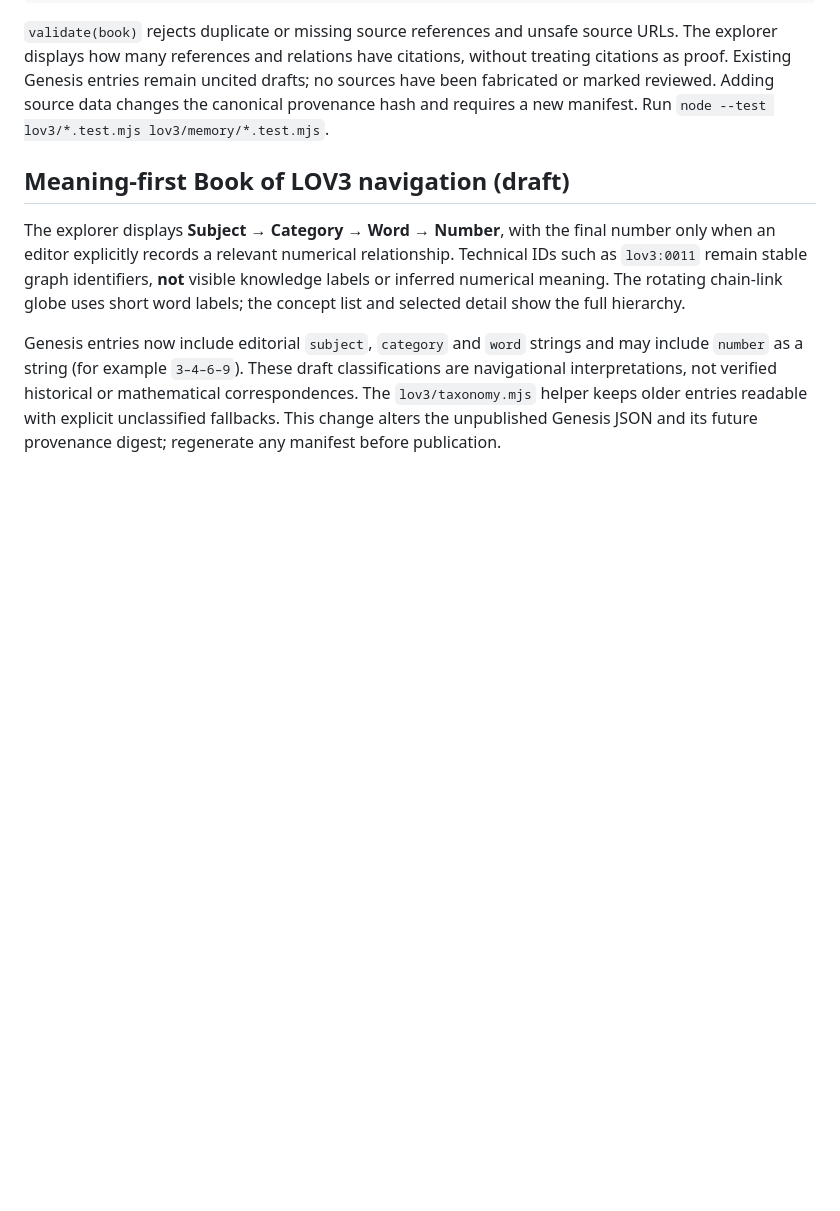
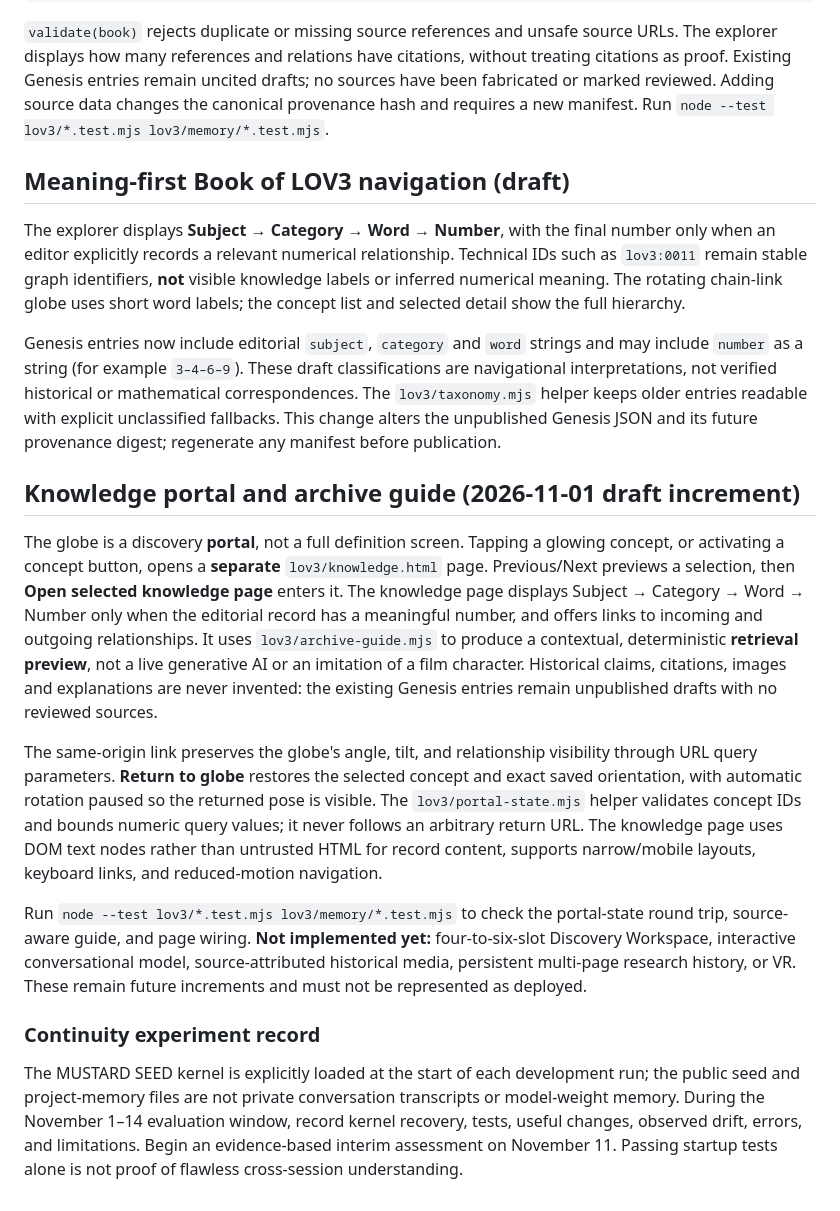
Before and after one commit to Shef3466/346_IS_LIF3-, a Markdown page: lov3/README.md, the part around the change. Rendered like a GitHub page; blank space fills up the shorter version.

Commit message:
docs(lov3): document archive portal, honest guide status and continuity evaluation

```diff
--- a/lov3/README.md
+++ b/lov3/README.md
@@ -39,3 +39,16 @@ Example (illustrative only; **not** a verified source or publication claim):
 The explorer displays **Subject → Category → Word → Number**, with the final number only when an editor explicitly records a relevant numerical relationship. Technical IDs such as `lov3:0011` remain stable graph identifiers, **not** visible knowledge labels or inferred numerical meaning. The rotating chain-link globe uses short word labels; the concept list and selected detail show the full hierarchy.
 
 Genesis entries now include editorial `subject`, `category` and `word` strings and may include `number` as a string (for example `3–4–6–9`). These draft classifications are navigational interpretations, not verified historical or mathematical correspondences. The `lov3/taxonomy.mjs` helper keeps older entries readable with explicit unclassified fallbacks. This change alters the unpublished Genesis JSON and its future provenance digest; regenerate any manifest before publication.
+
+
+## Knowledge portal and archive guide (2026-11-01 draft increment)
+
+The globe is a discovery **portal**, not a full definition screen. Tapping a glowing concept, or activating a concept button, opens a **separate** `lov3/knowledge.html` page. Previous/Next previews a selection, then **Open selected knowledge page** enters it. The knowledge page displays Subject → Category → Word → Number only when the editorial record has a meaningful number, and offers links to incoming and outgoing relationships. It uses `lov3/archive-guide.mjs` to produce a contextual, deterministic **retrieval preview**, not a live generative AI or an imitation of a film character. Historical claims, citations, images and explanations are never invented: the existing Genesis entries remain unpublished drafts with no reviewed sources.
+
+The same-origin link preserves the globe's angle, tilt, and relationship visibility through URL query parameters. **Return to globe** restores the selected concept and exact saved orientation, with automatic rotation paused so the returned pose is visible. The `lov3/portal-state.mjs` helper validates concept IDs and bounds numeric query values; it never follows an arbitrary return URL. The knowledge page uses DOM text nodes rather than untrusted HTML for record content, supports narrow/mobile layouts, keyboard links, and reduced-motion navigation.
+
+Run `node --test lov3/*.test.mjs lov3/memory/*.test.mjs` to check the portal-state round trip, source-aware guide, and page wiring. **Not implemented yet:** four-to-six-slot Discovery Workspace, interactive conversational model, source-attributed historical media, persistent multi-page research history, or VR. These remain future increments and must not be represented as deployed.
+
+### Continuity experiment record
+
+The MUSTARD SEED kernel is explicitly loaded at the start of each development run; the public seed and project-memory files are not private conversation transcripts or model-weight memory. During the November 1–14 evaluation window, record kernel recovery, tests, useful changes, observed drift, errors, and limitations. Begin an evidence-based interim assessment on November 11. Passing startup tests alone is not proof of flawless cross-session understanding.
```
